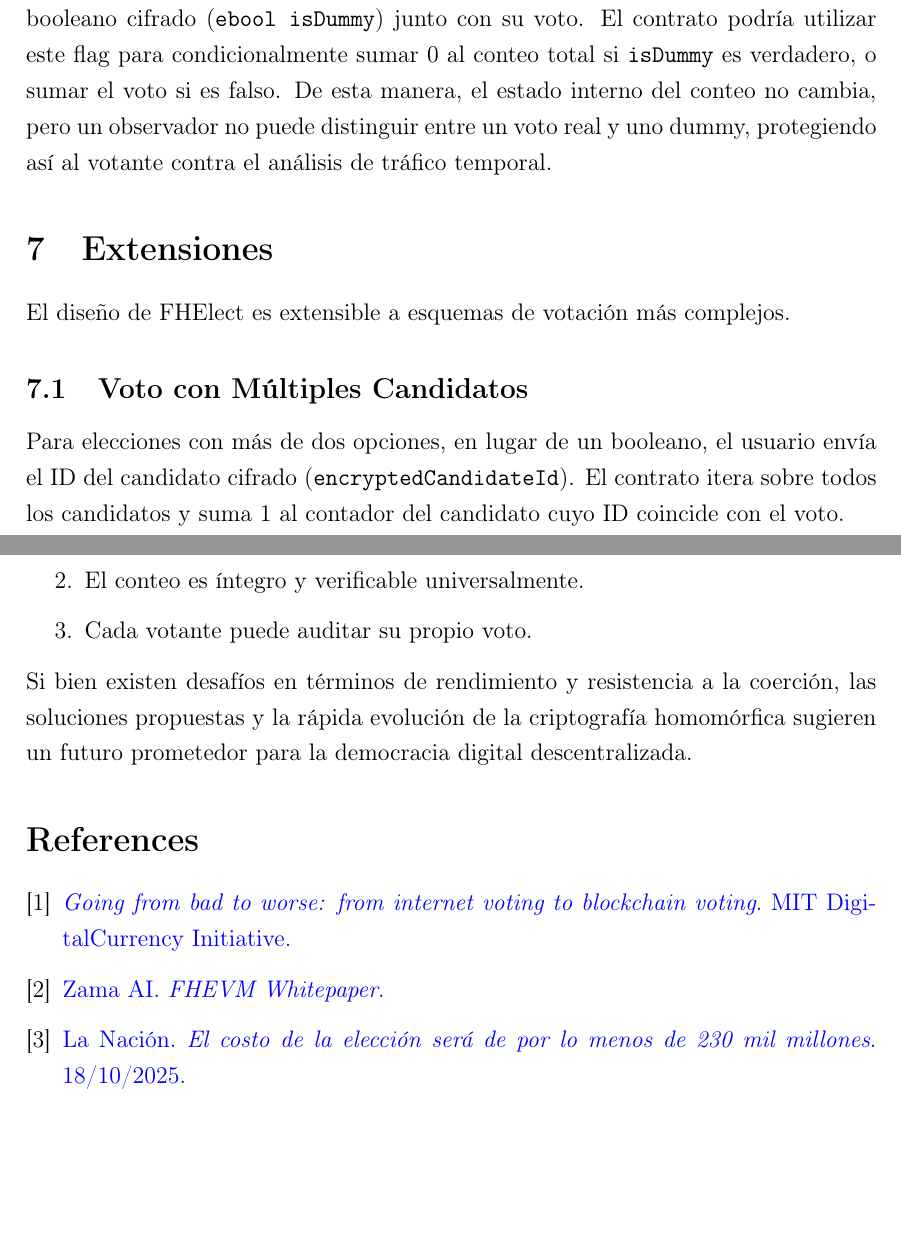
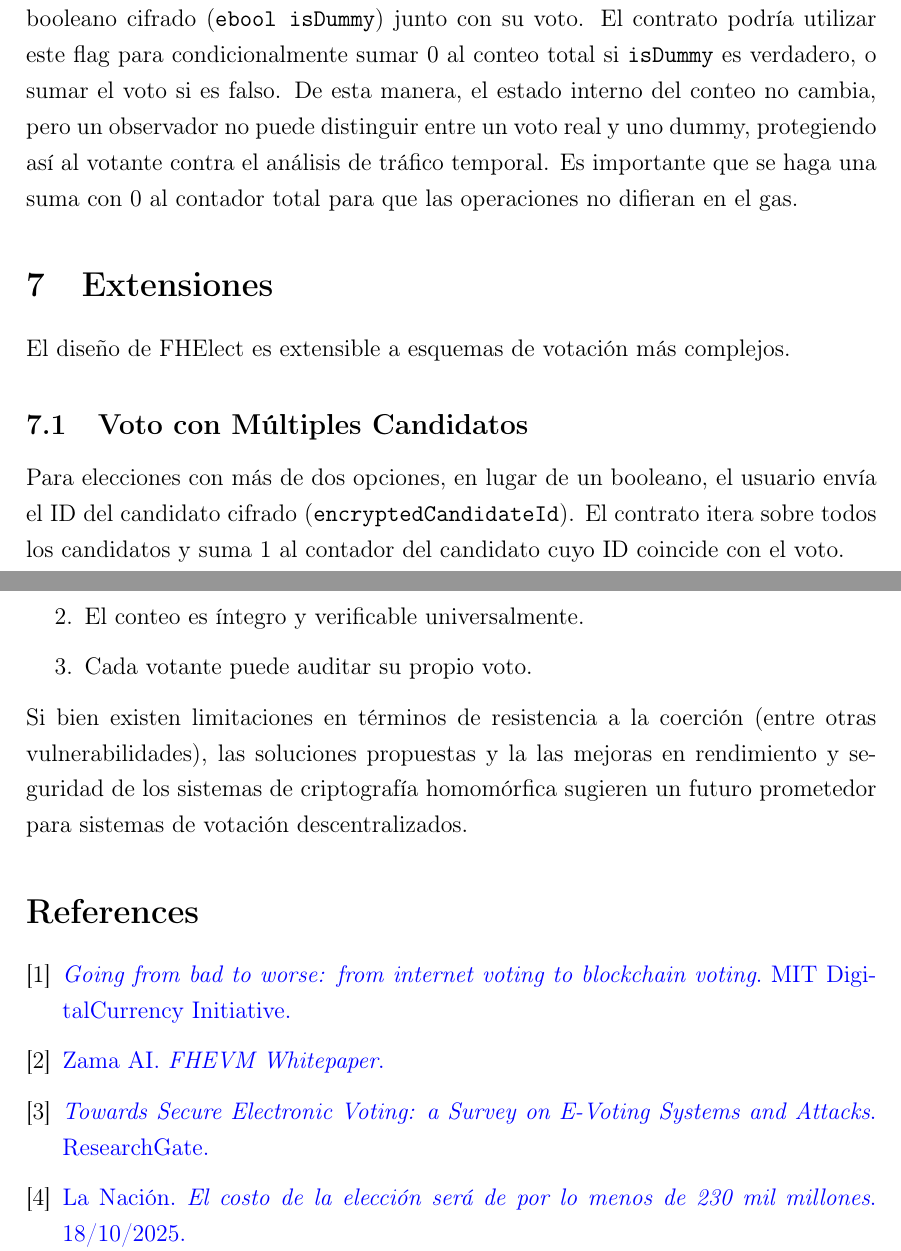
Before and after one commit to pedrofuentes79/deVote, a LaTeX paper (informe/informe.tex): two parts of pages 8 and 9 of 9, joined at a grey line, cut so that both start at the same text, the shorter picture padded with empty space. Compiled offline with pdfLaTeX.

Commit message:
agrega refs y reescribe conclusión.

```diff
--- a/informe/informe.tex
+++ b/informe/informe.tex
@@ -226,7 +226,7 @@ Para evitar que un atacante sepa si un usuario está votando realmente o simplem
 
 El cliente puede enviar transacciones aleatorias que, desde el punto de vista de un observador externo (incluyendo al atacante), son indistinguibles de un voto real en términos de firma de la función llamada, costo de gas y tamaño de los datos cifrados.
 Una idea de implementación es la siguiente: el usuario envía un flag booleano cifrado (\texttt{ebool isDummy}) junto con su voto. El contrato podría utilizar este flag para condicionalmente sumar 0 al conteo total si \texttt{isDummy} es verdadero, o sumar el voto si es falso.
-De esta manera, el estado interno del conteo no cambia, pero un observador no puede distinguir entre un voto real y uno dummy, protegiendo así al votante contra el análisis de tráfico temporal.
+De esta manera, el estado interno del conteo no cambia, pero un observador no puede distinguir entre un voto real y uno dummy, protegiendo así al votante contra el análisis de tráfico temporal. Es importante que se haga una suma con 0 al contador total para que las operaciones no difieran en el gas.
 
 \section{Extensiones}
 
@@ -247,7 +247,7 @@ Este trabajo muestra que la tecnología de Fully Homomorphic Encryption (FHE) es
     \item Cada votante puede auditar su propio voto.
 \end{enumerate}
 
-Si bien existen desafíos en términos de rendimiento y resistencia a la coerción, las soluciones propuestas y la rápida evolución de la criptografía homomórfica sugieren un futuro prometedor para la democracia digital descentralizada.
+Si bien existen limitaciones en términos de resistencia a la coerción (entre otras vulnerabilidades), las soluciones propuestas y la las mejoras en rendimiento y seguridad de los sistemas de criptografía homomórfica sugieren un futuro prometedor para sistemas de votación descentralizados.
 
 \begin{thebibliography}{9}
 
@@ -258,9 +258,12 @@ Si bien existen desafíos en términos de rendimiento y resistencia a la coerci
 \bibitem{fhevm_whitepaper}
 \href{https://github.com/zama-ai/fhevm/blob/main/fhevm-whitepaper.pdf }{Zama AI. \textit{FHEVM Whitepaper}.}
 
+\bibitem{towards_secure_electronic_voting}
+\href{https://www.researchgate.net/publication/391686424_Towards_Secure_Electronic_Voting_a_Survey_on_E-Voting_Systems_and_Attacks}{
+    \textit{Towards Secure Electronic Voting: a Survey on E-Voting Systems and Attacks}. ResearchGate.}
+
 \bibitem{lanacion}
 \href{https://www.lanacion.com.ar/politica/el-costo-de-la-eleccion-sera-de-por-lo-menos-de-230-mil-millones-nid18102025/}{La Nación. \textit{El costo de la elección será de por lo menos de 230 mil millones}. 18/10/2025.}
-
 
 \end{thebibliography}
 
```
Also changed, not shown: informe/informe.pdf.
